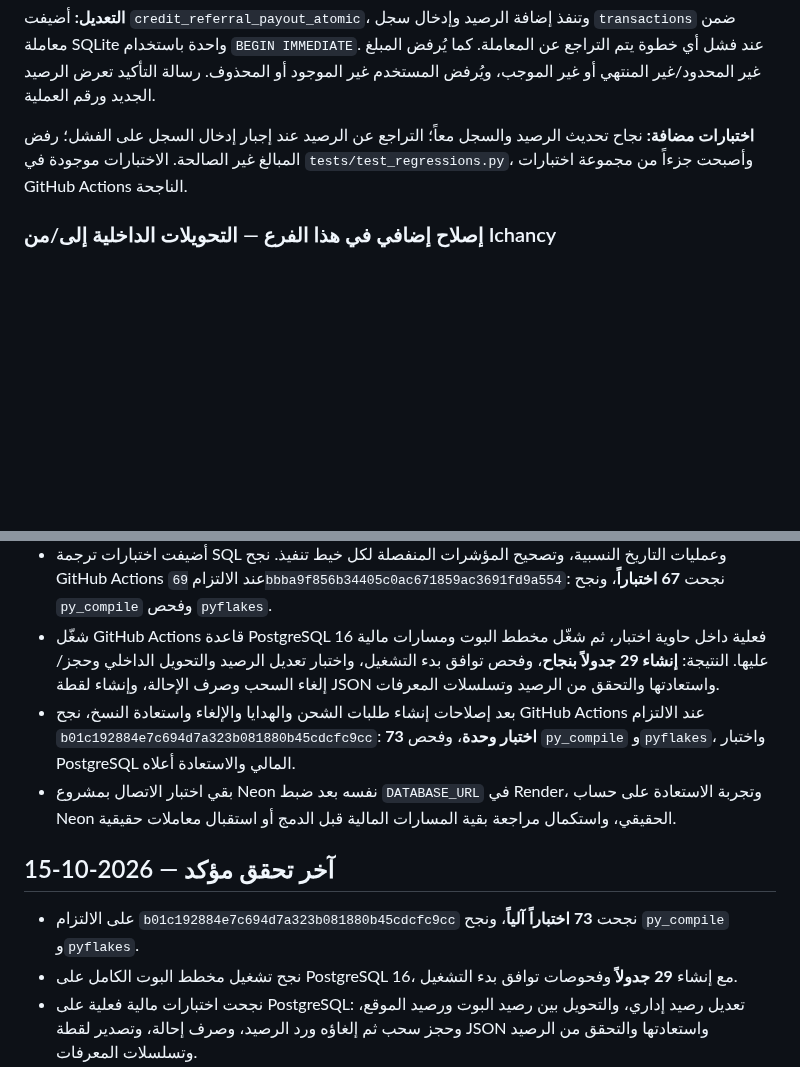
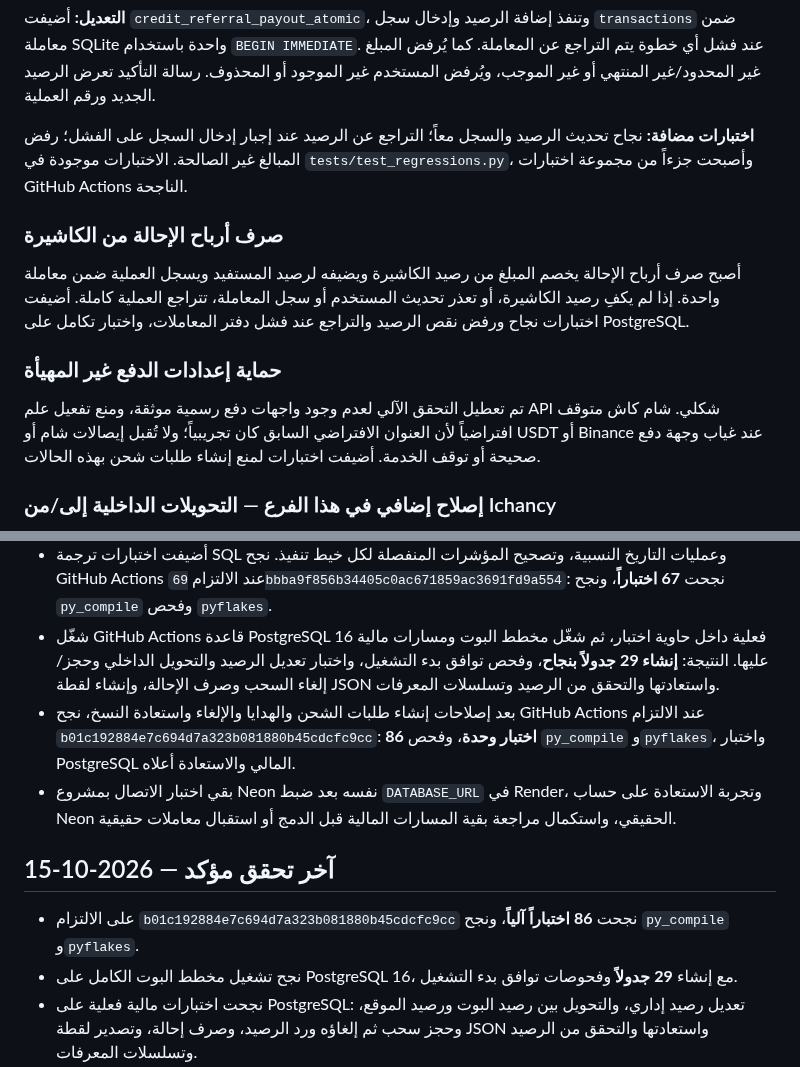
Before and after one commit to thexoldxman-collab/matar-bot, a Markdown page: AUDIT_REPORT_AR.md, 2 parts joined by grey strips. Drawn GitHub-style; blank space fills up the shorter version.

Commit message:
Document referral cashier deduction and payment placeholder safeguards

```diff
--- a/AUDIT_REPORT_AR.md
+++ b/AUDIT_REPORT_AR.md
@@ -20,6 +20,14 @@
 **التعديل:** أضيفت `credit_referral_payout_atomic`، وتنفذ إضافة الرصيد وإدخال سجل `transactions` ضمن معاملة SQLite واحدة باستخدام `BEGIN IMMEDIATE`. عند فشل أي خطوة يتم التراجع عن المعاملة. كما يُرفض المبلغ غير المحدود/غير المنتهي أو غير الموجب، ويُرفض المستخدم غير الموجود أو المحذوف. رسالة التأكيد تعرض الرصيد الجديد ورقم العملية.
 
 **اختبارات مضافة:** نجاح تحديث الرصيد والسجل معاً؛ التراجع عن الرصيد عند إجبار إدخال السجل على الفشل؛ رفض المبالغ غير الصالحة. الاختبارات موجودة في `tests/test_regressions.py`، وأصبحت جزءاً من مجموعة اختبارات GitHub Actions الناجحة.
+
+### صرف أرباح الإحالة من الكاشيرة
+
+أصبح صرف أرباح الإحالة يخصم المبلغ من رصيد الكاشيرة ويضيفه لرصيد المستفيد ويسجل العملية ضمن معاملة واحدة. إذا لم يكفِ رصيد الكاشيرة، أو تعذر تحديث المستخدم أو سجل المعاملة، تتراجع العملية كاملة. أضيفت اختبارات نجاح ورفض نقص الرصيد والتراجع عند فشل دفتر المعاملات، واختبار تكامل على PostgreSQL.
+
+### حماية إعدادات الدفع غير المهيأة
+
+تم تعطيل التحقق الآلي لعدم وجود واجهات دفع رسمية موثقة، ومنع تفعيل علم API شكلي. شام كاش متوقف افتراضياً لأن العنوان الافتراضي السابق كان تجريبياً؛ ولا تُقبل إيصالات شام أو USDT أو Binance عند غياب وجهة دفع صحيحة أو توقف الخدمة. أضيفت اختبارات لمنع إنشاء طلبات شحن بهذه الحالات.
 
 ### إصلاح إضافي في هذا الفرع — التحويلات الداخلية إلى/من Ichancy
 
@@ -98,12 +106,12 @@
 - أضيف `DATABASE_URL` إلى إعداد Render و`REQUIRE_PERSISTENT_DATABASE=1` حتى يرفض التطبيق التشغيل على SQLite المؤقتة إذا نُسي رابط Neon. يختبر التطبيق عند بدء التشغيل الاتصال الفعلي وترجمة المعاملات الأساسية داخل معاملة تُلغى بالكامل؛ فشل الاختبار يمنع تشغيل البوت. هذا التغيير على الفرع فقط؛ لم يُنشر.
 - أضيفت اختبارات ترجمة SQL وعمليات التاريخ النسبية، وتصحيح المؤشرات المنفصلة لكل خيط تنفيذ. نجح GitHub Actions عند الالتزام `69bbba9f856b34405c0ac671859ac3691fd9a554`: نجحت **67 اختباراً**، ونجح `py_compile` وفحص `pyflakes`.
 - شغّل GitHub Actions قاعدة PostgreSQL 16 فعلية داخل حاوية اختبار، ثم شغّل مخطط البوت ومسارات مالية عليها. النتيجة: **إنشاء 29 جدولاً بنجاح**، وفحص توافق بدء التشغيل، واختبار تعديل الرصيد والتحويل الداخلي وحجز/إلغاء السحب وصرف الإحالة، وإنشاء لقطة JSON واستعادتها والتحقق من الرصيد وتسلسلات المعرفات.
-- بعد إصلاحات إنشاء طلبات الشحن والهدايا والإلغاء واستعادة النسخ، نجح GitHub Actions عند الالتزام `b01c192884e7c694d7a323b081880b45cdcfc9cc`: **73 اختبار وحدة**، وفحص `py_compile` و`pyflakes`، واختبار PostgreSQL المالي والاستعادة أعلاه.
+- بعد إصلاحات إنشاء طلبات الشحن والهدايا والإلغاء واستعادة النسخ، نجح GitHub Actions عند الالتزام `b01c192884e7c694d7a323b081880b45cdcfc9cc`: **86 اختبار وحدة**، وفحص `py_compile` و`pyflakes`، واختبار PostgreSQL المالي والاستعادة أعلاه.
 - بقي اختبار الاتصال بمشروع Neon نفسه بعد ضبط `DATABASE_URL` في Render، وتجربة الاستعادة على حساب Neon الحقيقي، واستكمال مراجعة بقية المسارات المالية قبل الدمج أو استقبال معاملات حقيقية.
 
 ## آخر تحقق مؤكد — 2026-10-15
 
-- على الالتزام `b01c192884e7c694d7a323b081880b45cdcfc9cc` نجحت **73 اختباراً آلياً**، ونجح `py_compile` و`pyflakes`.
+- على الالتزام `b01c192884e7c694d7a323b081880b45cdcfc9cc` نجحت **86 اختباراً آلياً**، ونجح `py_compile` و`pyflakes`.
 - نجح تشغيل مخطط البوت الكامل على PostgreSQL 16، مع إنشاء **29 جدولاً** وفحوصات توافق بدء التشغيل.
 - نجحت اختبارات مالية فعلية على PostgreSQL: تعديل رصيد إداري، والتحويل بين رصيد البوت ورصيد الموقع، وحجز سحب ثم إلغاؤه ورد الرصيد، وصرف إحالة، وتصدير لقطة JSON واستعادتها والتحقق من الرصيد وتسلسلات المعرفات.
 - أضيفت معالجة ذرية لإنشاء كود الهدية وخصم الكاشيرة وتسجيل دفتر المعاملات، وإغلاق الكود ورد الرصيد المتبقي مع منع رد المبلغ مرتين، وربط معالجة الهدايا المنتهية بنفس المسار المحاسبي.
```
